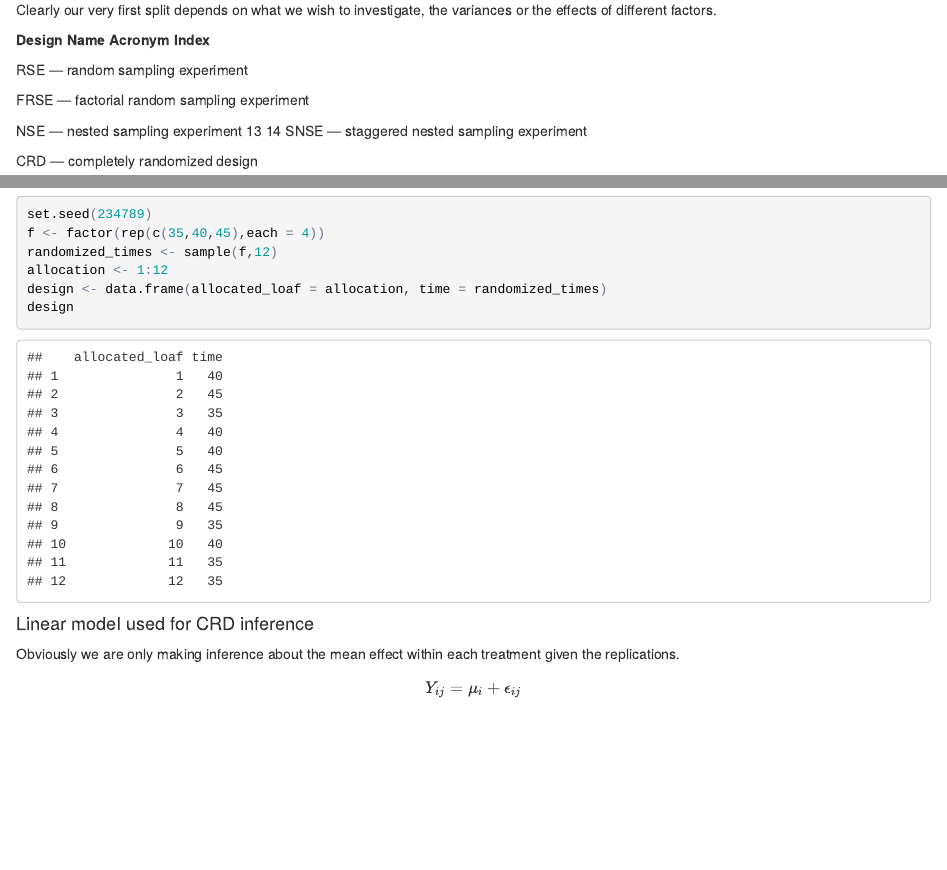
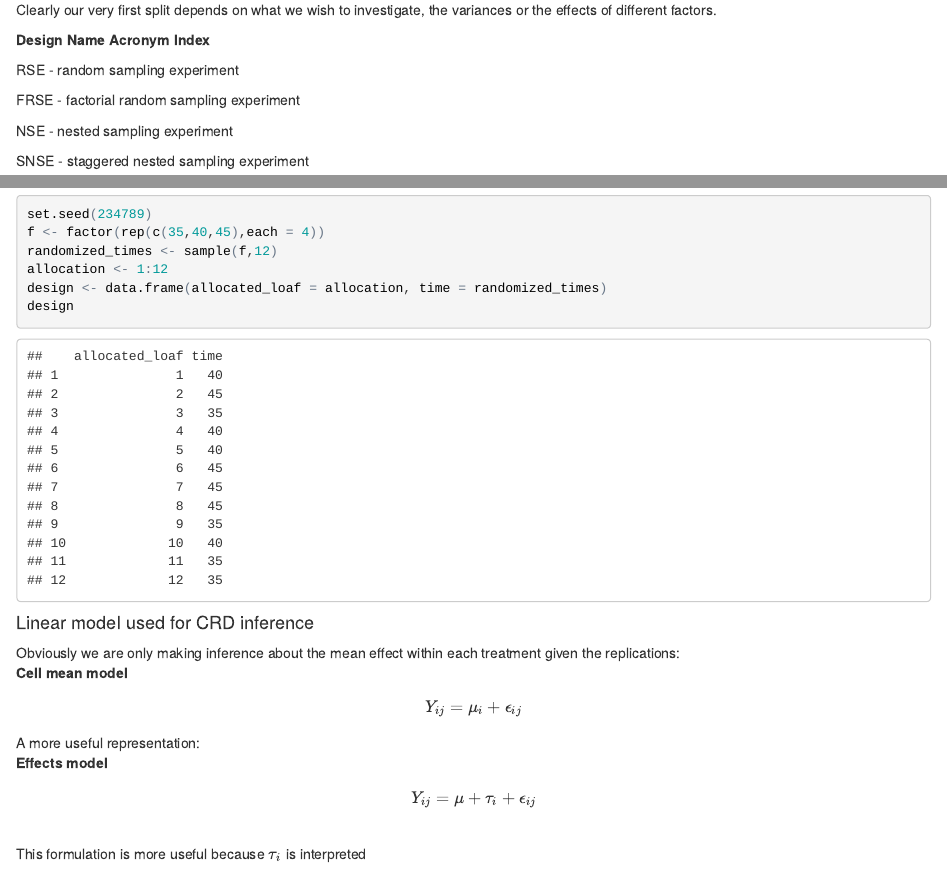
Before and after one commit to lurd4862/DoE, an R Markdown document (Design_and_Analysis_of_Experiments_with_R.Rmd): the page in a window 1100 px wide, from 3290 px down, and a second part further down, joined at a grey line. The pictures show the output file Design_and_Analysis_of_Experiments_with_R.html that the author committed with the source, opened offline.

Commit message:
Read through some more of chapter 2

```diff
--- a/Design_and_Analysis_of_Experiments_with_R.Rmd
+++ b/Design_and_Analysis_of_Experiments_with_R.Rmd
@@ -89,61 +89,61 @@ Clearly our very first split depends on what we wish to investigate, the varianc
 
 **Design Name Acronym Index**
 
-RSE — random sampling experiment
+RSE - random sampling experiment
 
-FRSE — factorial random sampling experiment
+FRSE - factorial random sampling experiment
 
-NSE — nested sampling experiment
-13 14
-SNSE — staggered nested sampling experiment
+NSE - nested sampling experiment
 
-CRD — completely randomized design
+SNSE - staggered nested sampling experiment
 
-CRFD — completely randomized factorial design
+CRD - completely randomized design
 
-CRFF — completely randomized fractional factorial
+CRFD - completely randomized factorial design
 
-PB — Plackett-Burman design
+CRFF - completely randomized fractional factorial
 
-OA — orthogonal array design
+PB - Plackett-Burman design
 
-CRSP — completely randomized split plot
+OA - orthogonal array design
 
-RSSP — response surface split plot
+CRSP - completely randomized split plot
 
-EESPRS — equivalent estimation split-plot response surface
+RSSP - response surface split plot
 
-SLD — simplex lattice design
+EESPRS - equivalent estimation split-plot response surface
 
-SCD — simplex centroid design
+SLD - simplex lattice design
 
-EVD — extreme vertices design
+SCD - simplex centroid design
 
-SPMPV — split-plot mixture process variable design
+EVD - extreme vertices design
 
-RCB — randomized complete block
+SPMPV - split-plot mixture process variable design
 
-GCB — generalized complete block
+RCB - randomized complete block
 
-RCBF — randomized complete block factorial
+GCB - generalized complete block
 
-RBSP — randomized block split plot
+RCBF - randomized complete block factorial
 
-PBIB — partially balanced incomplete block
+RBSP - randomized block split plot
 
-BTIB — balanced treatment incomplete block
+PBIB - partially balanced incomplete block
 
-BIB — balance incomplete block
+BTIB - balanced treatment incomplete block
 
-BRS — blocked response surface
+BIB - balance incomplete block
 
-PCBF — partially confounded blocked factorial
+BRS - blocked response surface
 
-CCBF — completely confounded blocked factorial
+PCBF - partially confounded blocked factorial
 
-LSD — Latin-square design
+CCBF - completely confounded blocked factorial
 
-RCD — row-column design
+LSD - Latin-square design
+
+RCD - row-column design
 
 ## Study factor effects
 
@@ -177,5 +177,10 @@ design
 
 #### Linear model used for CRD inference
 
-Obviously we are only making inference about the mean effect within each treatment given the replications.
+Obviously we are only making inference about the mean effect within each treatment given the replications:
+**Cell mean model**
 $$Y_{ij} = \mu_i + \epsilon_{ij} $$
+A more useful representation:
+**Effects model**
+$$Y_{ij} = \mu + \tau_i + \epsilon_{ij} $$
+This formulation is more useful because $\tau_i$ is interpreted as the difference of the mean within treatment $i$ and the overall average.
```
Also changed, not shown: Design_and_Analysis_of_Experiments_with_R.html, README.md.
